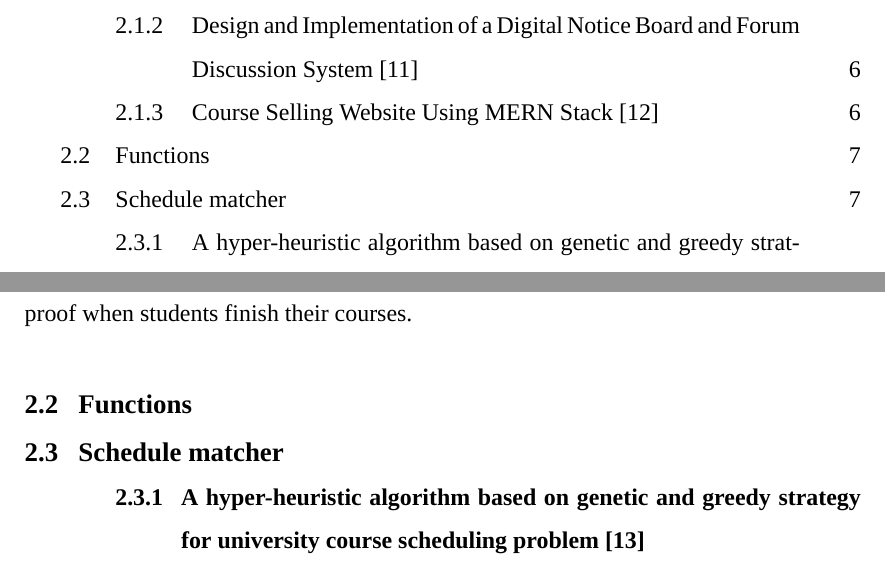
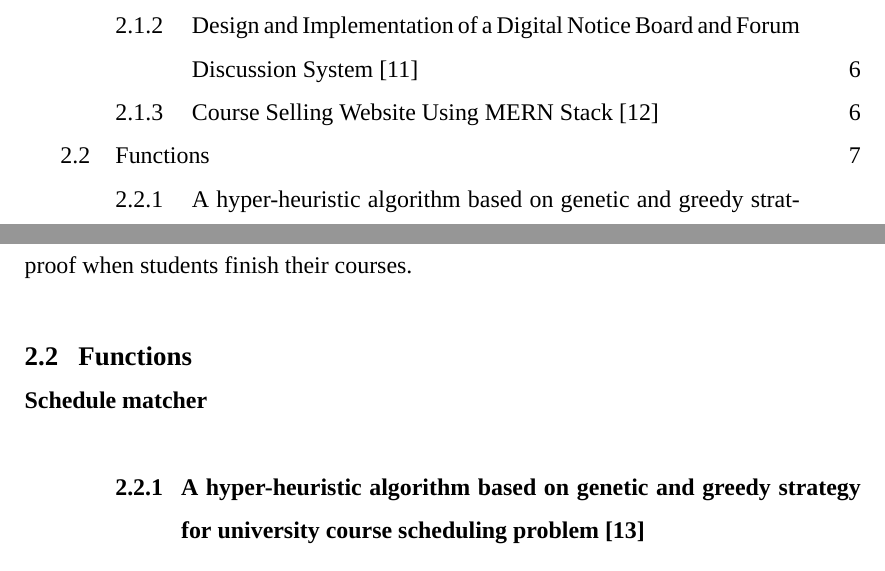
Before and after one commit to Trinnaya/seminar-and-project, a LaTeX thesis (00 EGCO Bachelor Thesis Template for Upload 1/main.tex, which reads 00 EGCO Bachelor Thesis Template for Upload 1/chapter2.tex): two parts of pages 10 and 20 of 29, joined at a grey line, cut so that both start at the same text. Compiled offline with XeLaTeX; a missing font is replaced by an installed copy or a similar font.

Commit message:
a small update for chapter 2

```diff
--- a/00 EGCO Bachelor Thesis Template for Upload 1/chapter2.tex
+++ b/00 EGCO Bachelor Thesis Template for Upload 1/chapter2.tex
@@ -35,7 +35,7 @@ For future work, the author suggests adding mobile options for the website, AI a
 
 \section{Functions}
 
-\section{Schedule matcher}
+\paragraph{Schedule matcher}
 
 \subsection{A hyper-heuristic algorithm based on genetic and greedy strategy for university course scheduling problem \cite{paper_3}}
 This study addresses the University Course Scheduling Problem (UCSP) by proposing a novel model that balances resources like classrooms and teachers while satisfying complex constraints.
```
Also changed, not shown: 00 EGCO Bachelor Thesis Template for Upload 1/main.pdf, 5 other files.
